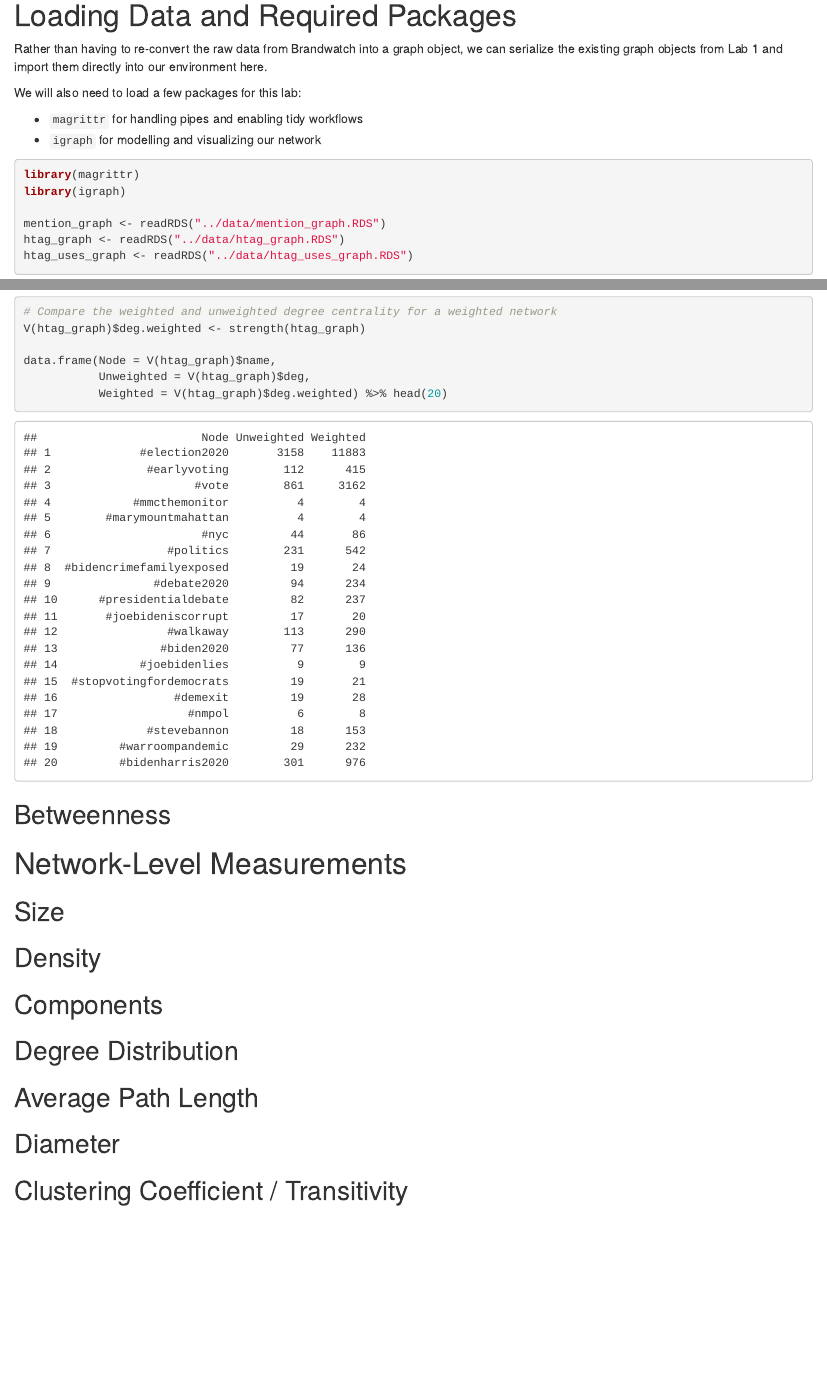
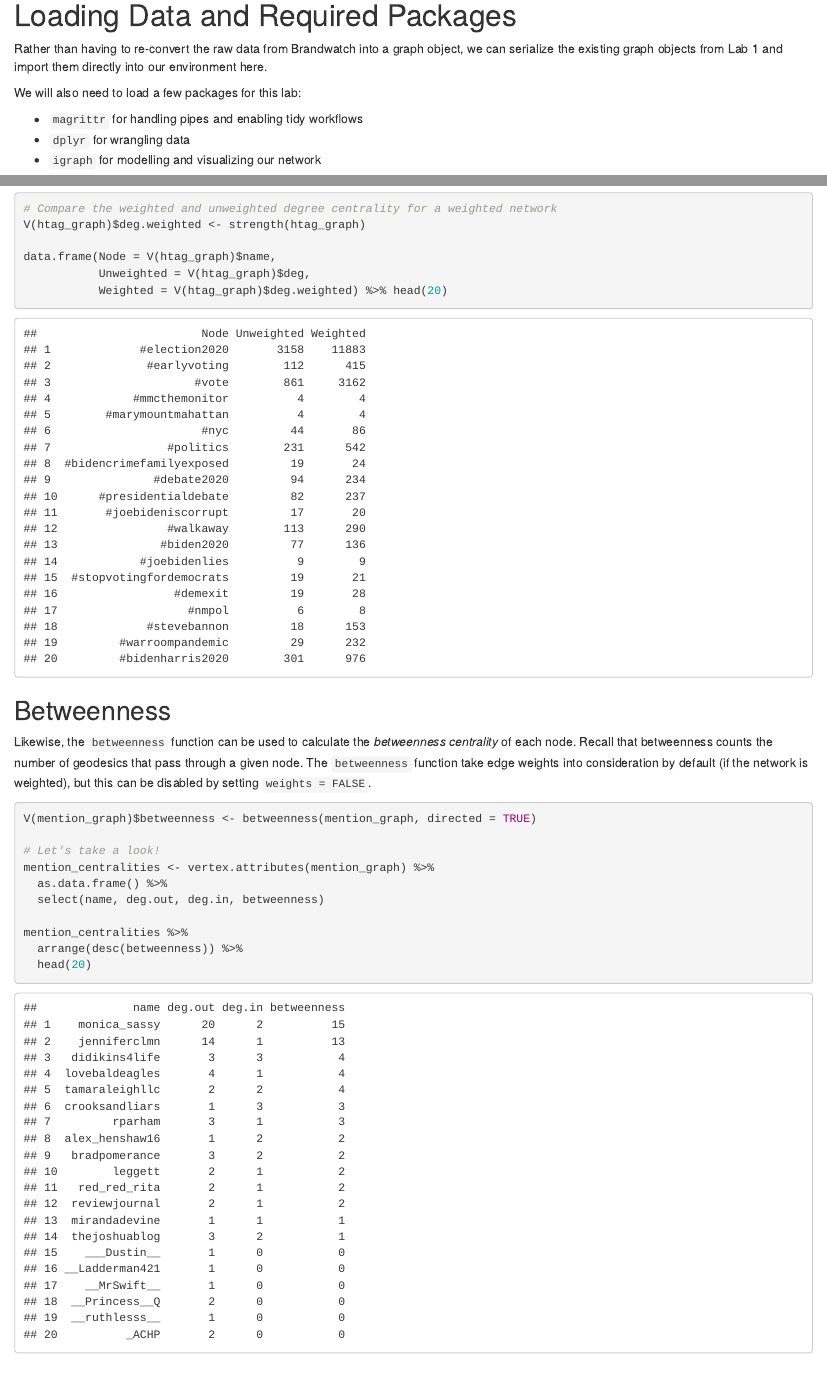
Before and after one commit to tj-cahill/em797, an R Markdown document (labs/lab2.Rmd): the page in a window 1100 px wide, from 190 px down, and a second part further down, joined at a grey line. Rendered offline with R 4.5, knitr and Pandoc, with nearby package versions.

Commit message:
Add betweenness centrality

````diff
--- a/labs/lab2.Rmd
+++ b/labs/lab2.Rmd
@@ -15,6 +15,7 @@ Rather than having to re-convert the raw data from Brandwatch into a graph objec
 We will also need to load a few packages for this lab:
 
   - `magrittr` for handling pipes and enabling tidy workflows
+  - `dplyr` for wrangling data
   - `igraph` for modelling and visualizing our network
 
 ```{r load, message = FALSE}
@@ -68,6 +70,20 @@ data.frame(Node = V(htag_graph)$name,
 ```
 
 ## Betweenness
+Likewise, the `betweenness` function can be used to calculate the *betweenness centrality* of each node. Recall that betweenness counts the number of geodesics that pass through a given node. The `betweenness` function take edge weights into consideration by default (if the network is weighted), but this can be disabled by setting `weights = FALSE`.
+
+```{r betweenness}
+V(mention_graph)$betweenness <- betweenness(mention_graph, directed = TRUE)
+
+# Let's take a look!
+mention_centralities <- vertex.attributes(mention_graph) %>%
+  as.data.frame() %>%
+  select(name, deg.out, deg.in, betweenness)
+
+mention_centralities %>%
+  arrange(desc(betweenness)) %>%
+  head(20)
+```
 
 # Network-Level Measurements
 
````
Also changed, not shown: labs/lab2.Rmd (1 more changed lines).
